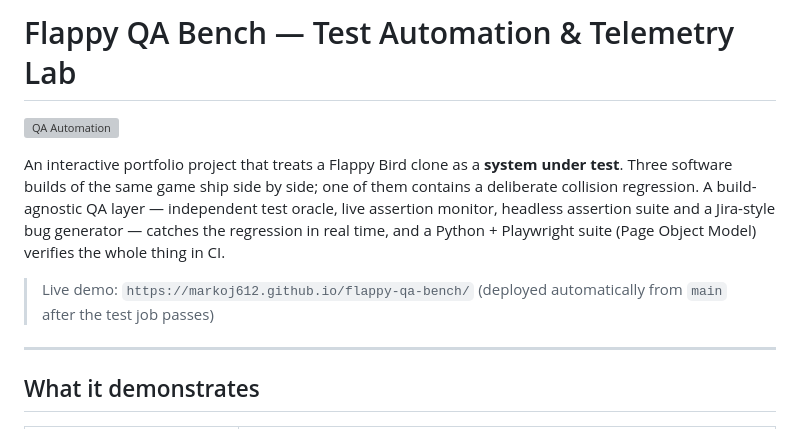
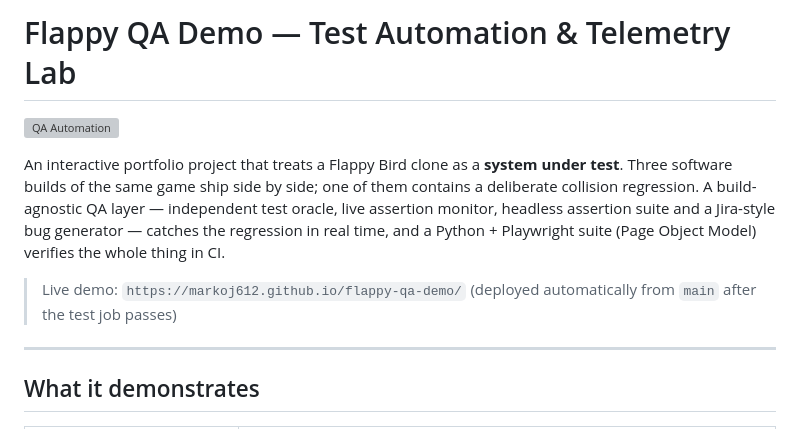
Before and after one commit to MarkoJ612/flappy-qa-demo, a Markdown page: README.md, the part around one of its changes. GitHub-like rendering; grey boxes are pictures that could not be loaded.

Commit message:
Rename project to Flappy QA Demo
Updated project name and demo links in README.

```diff
--- a/README.md
+++ b/README.md
@@ -1,2 +1,2 @@
-# Flappy QA Bench — Test Automation & Telemetry Lab
+# Flappy QA Demo — Test Automation & Telemetry Lab
 
@@ -4,7 +4,7 @@
 
 An interactive portfolio project that treats a Flappy Bird clone as a **system under test**. Three software builds of the same game ship side by side; one of them contains a deliberate collision regression. A build-agnostic QA layer — independent test oracle, live assertion monitor, headless assertion suite and a Jira-style bug generator — catches the regression in real time, and a Python + Playwright suite (Page Object Model) verifies the whole thing in CI.
 
-> Live demo: `https://markoj612.github.io/flappy-qa-bench/` (deployed automatically from `main` after the test job passes)
+> Live demo: `https://markoj612.github.io/flappy-qa-demo/` (deployed automatically from `main` after the test job passes)
 
 ---
 
```
Also changed, not shown: other parts of README.md (+1 -1 lines).
